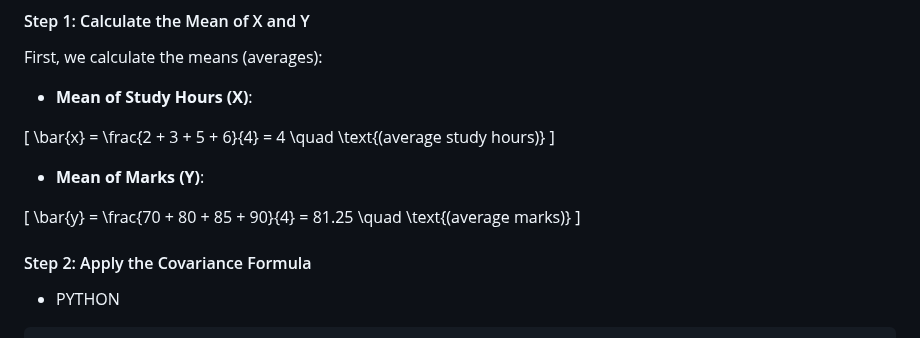
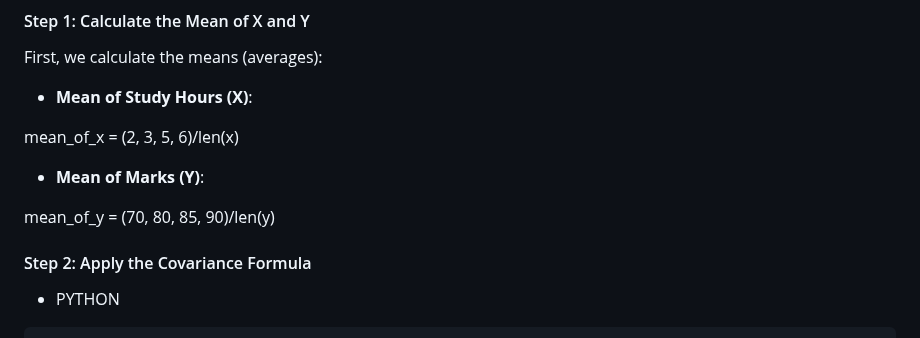
Before and after one commit to Ananddd06/Beginner_to_Advance_Machine_Learning_for_Freshers, a Markdown page: Statistics/10.Covariance.md, the part around the change. Drawn GitHub-style.

Commit message:
Added the correct formual for it

```diff
--- a/Statistics/10.Covariance.md
+++ b/Statistics/10.Covariance.md
@@ -33,15 +33,11 @@ First, we calculate the means (averages):
 
 - **Mean of Study Hours (X)**:
 
-\[
-\bar{x} = \frac{2 + 3 + 5 + 6}{4} = 4 \quad \text{(average study hours)}
-\]
+mean_of_x = (2, 3, 5, 6)/len(x)
 
 - **Mean of Marks (Y)**:
 
-\[
-\bar{y} = \frac{70 + 80 + 85 + 90}{4} = 81.25 \quad \text{(average marks)}
-\]
+mean_of_y = (70, 80, 85, 90)/len(y)
 
 #### Step 2: Apply the Covariance Formula
 
```
